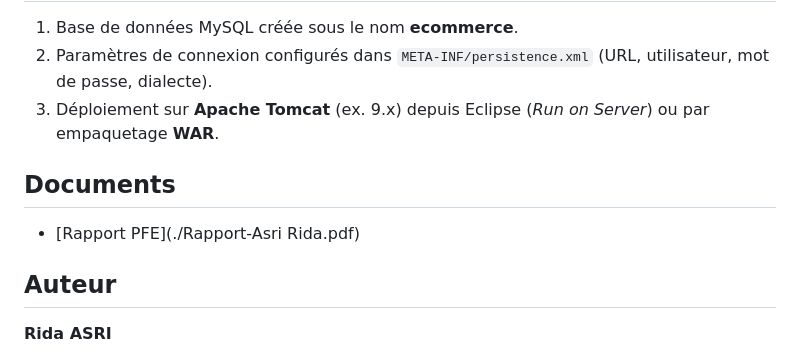
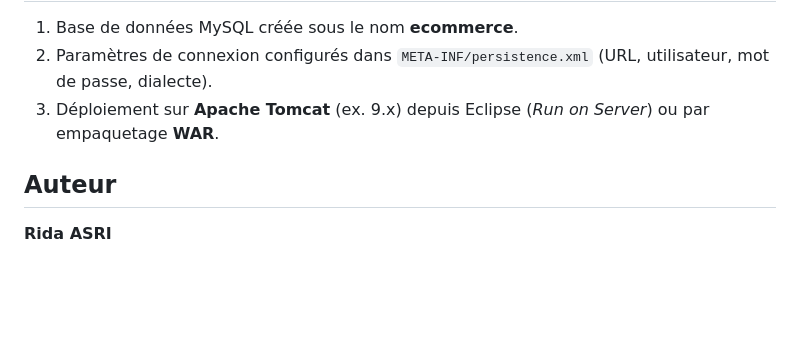
Before and after one commit to ASRI7198/Application-web-site-e-commerce, a Markdown page: README.md, the part around the change. Drawn GitHub-style; blank space fills up the shorter version.

```diff
--- a/README.md
+++ b/README.md
@@ -115,8 +115,5 @@ Je présente ici mon projet de fin d’études, réalisé en 2022 au sein de la
 2. Paramètres de connexion configurés dans `META-INF/persistence.xml` (URL, utilisateur, mot de passe, dialecte).
 3. Déploiement sur **Apache Tomcat** (ex. 9.x) depuis Eclipse (*Run on Server*) ou par empaquetage **WAR**.
 
-## Documents
-- [Rapport PFE](./Rapport-Asri Rida.pdf)
-
 ## Auteur
 **Rida ASRI**
```
